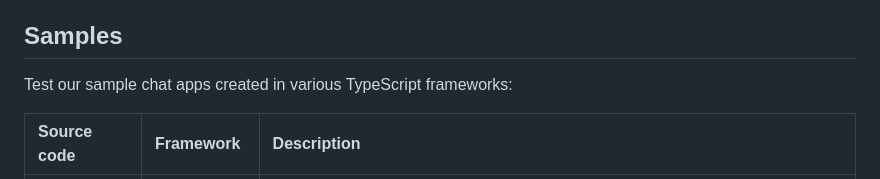
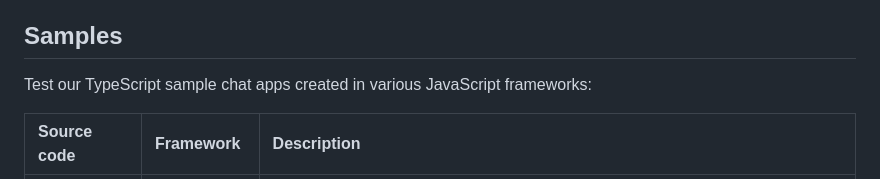
Before and after one commit to pubnub/js-chat, a Markdown page: README.md, the part around the change. Rendered like a GitHub page.

```diff
--- a/README.md
+++ b/README.md
@@ -25,7 +25,7 @@ Also, add [typing indicators](https://www.pubnub.com/docs/chat/chat-sdk/build/fe
 
 ## Samples
 
-Test our sample chat apps created in various TypeScript frameworks:
+Test our TypeScript sample chat apps created in various JavaScript frameworks:
 
 | Source code | Framework | Description |
 | :--- | :---| :---|
```
